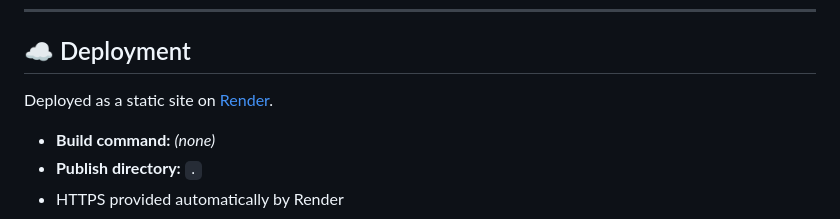
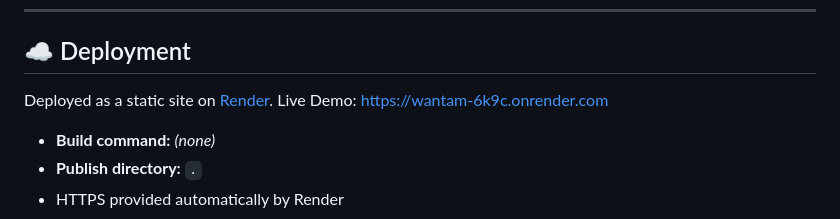
Before and after one commit to grace-mugoiri/wantam, a Markdown page: README.md, the part around the change. Drawn GitHub-style.

Commit message:
add live link

```diff
--- a/README.md
+++ b/README.md
@@ -73,6 +73,7 @@ Requires an internet connection only for Google Fonts to load. Everything else w
 ## ☁️ Deployment
 
 Deployed as a static site on [Render](https://render.com).
+Live Demo: https://wantam-6k9c.onrender.com
 
 - **Build command:** *(none)*
 - **Publish directory:** `.`
```
